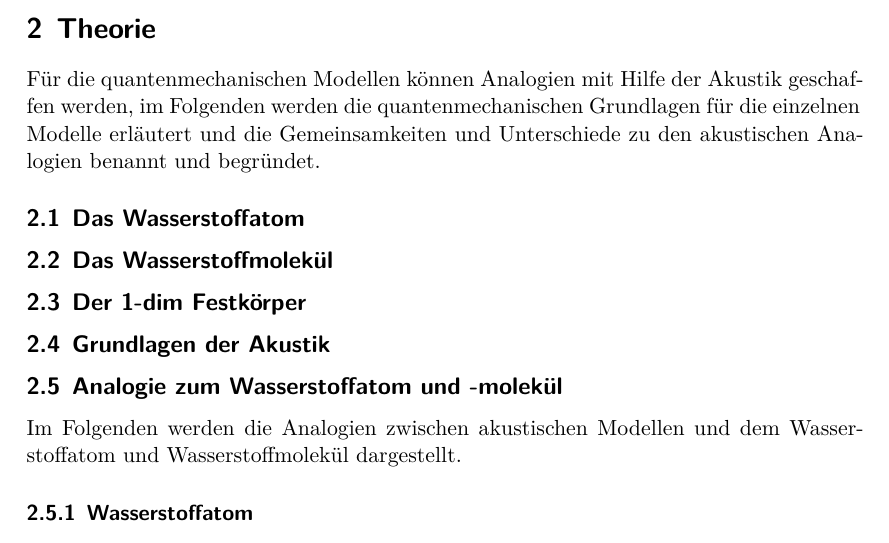
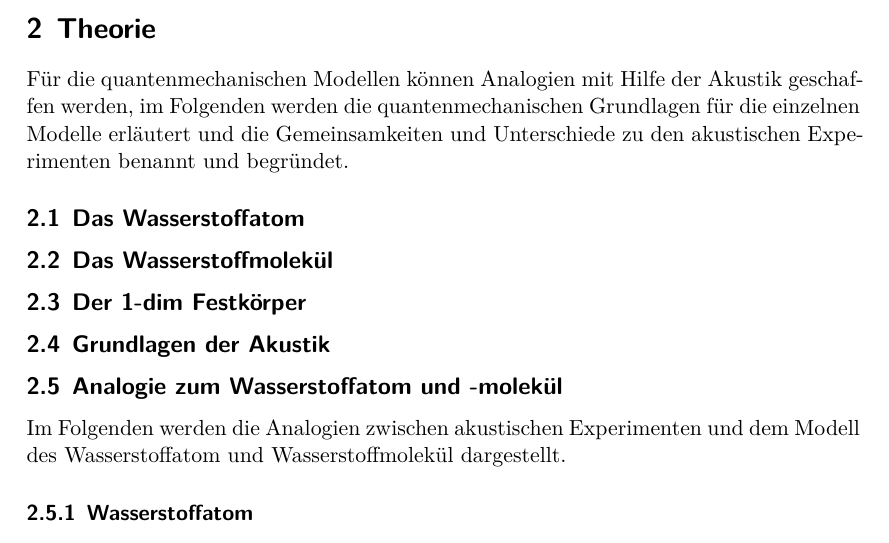
Before and after one commit to lydiavonderweiden/V23-1, a LaTeX document (main.tex, which reads content/theorie.tex): part of page 3 of 3, cut so that both start at the same text. Compiled offline with XeLaTeX.

Commit message:
Zielsetzung und Struktur fertig

```diff
--- a/content/theorie.tex
+++ b/content/theorie.tex
@@ -6,7 +6,7 @@ Ziel des Versuchs ist es quantenmechanische Strukturen wie das Wasserstoffatom,
 \section{Theorie}
 \label{sec:theorie}
 
-Für die quantenmechanischen Modellen können Analogien mit Hilfe der Akustik geschaffen werden, im Folgenden werden die quantenmechanischen Grundlagen für die einzelnen Modelle erläutert und die Gemeinsamkeiten und Unterschiede zu den akustischen Analogien benannt und begründet.
+Für die quantenmechanischen Modellen können Analogien mit Hilfe der Akustik geschaffen werden, im Folgenden werden die quantenmechanischen Grundlagen für die einzelnen Modelle erläutert und die Gemeinsamkeiten und Unterschiede zu den akustischen Experimenten benannt und begründet.
 
 \subsection{Das Wasserstoffatom}
 \label{sec:H}
@@ -31,7 +31,7 @@ Für die quantenmechanischen Modellen können Analogien mit Hilfe der Akustik ge
 \subsection{Analogie zum Wasserstoffatom und -molekül}
 \label{sec:analogien}
 
-Im Folgenden werden die Analogien zwischen akustischen Modellen und dem Wasserstoffatom und Wasserstoffmolekül dargestellt.
+Im Folgenden werden die Analogien zwischen akustischen Experimenten und dem Modell des Wasserstoffatom und Wasserstoffmolekül dargestellt.
 
 \subsubsection{Wasserstoffatom}
 \label{sec:ana-H}
```
